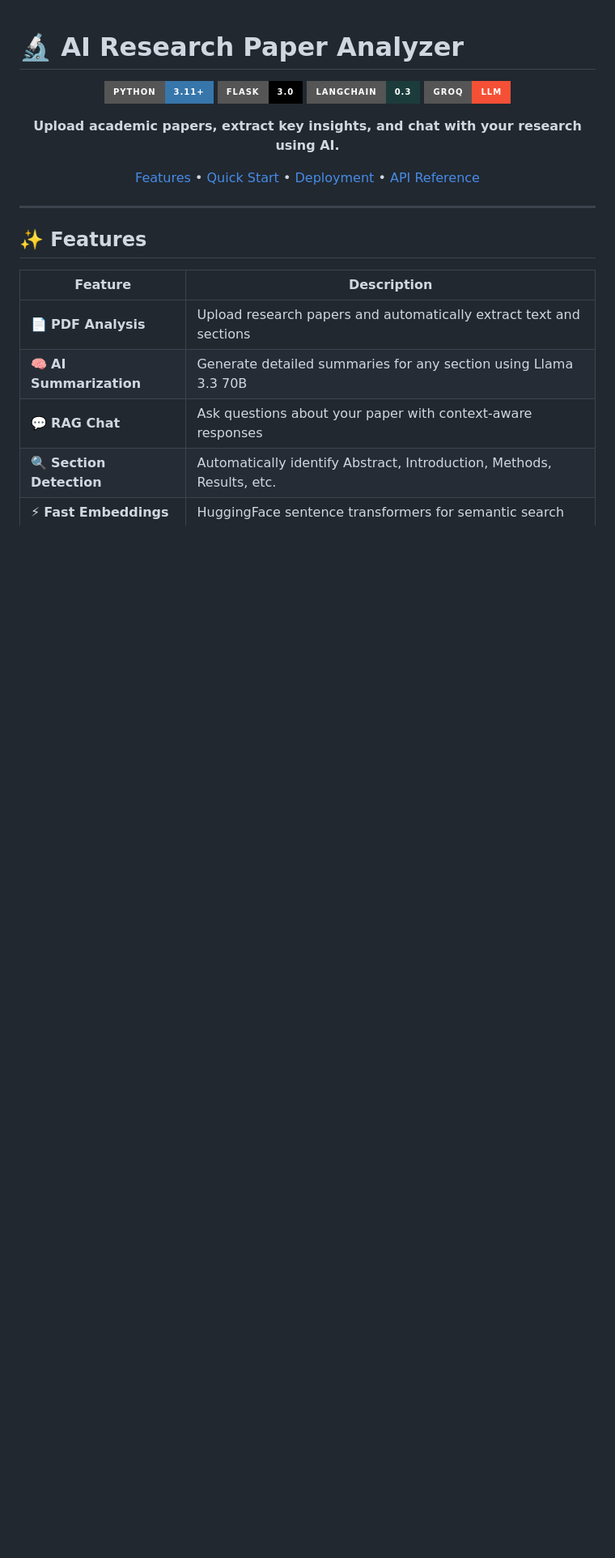
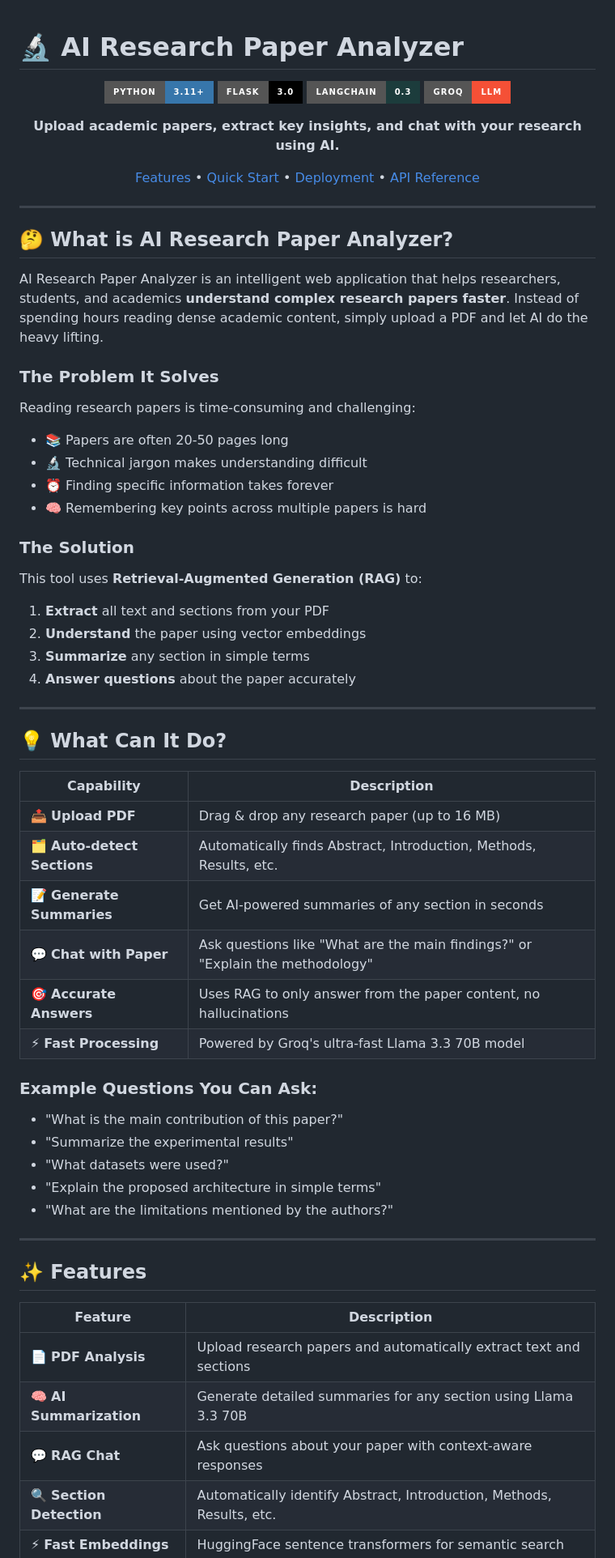
Before and after one commit to moiz-mansoori/AI-RESEARCH-PAPER-ANALYZER, a Markdown page: readme.md, the part around the change. Shown: that part at 81% size. GitHub-like rendering; badges without logos; blank space fills up the shorter version.

```diff
--- a/readme.md
+++ b/readme.md
@@ -12,6 +12,48 @@
 [Features](#-features) • [Quick Start](#-quick-start) • [Deployment](#-free-deployment-options) • [API Reference](#-api-reference)
 
 </div>
+
+---
+
+## 🤔 What is AI Research Paper Analyzer?
+
+AI Research Paper Analyzer is an intelligent web application that helps researchers, students, and academics **understand complex research papers faster**. Instead of spending hours reading dense academic content, simply upload a PDF and let AI do the heavy lifting.
+
+### The Problem It Solves
+
+Reading research papers is time-consuming and challenging:
+- 📚 Papers are often 20-50 pages long
+- 🔬 Technical jargon makes understanding difficult
+- ⏰ Finding specific information takes forever
+- 🧠 Remembering key points across multiple papers is hard
+
+### The Solution
+
+This tool uses **Retrieval-Augmented Generation (RAG)** to:
+1. **Extract** all text and sections from your PDF
+2. **Understand** the paper using vector embeddings
+3. **Summarize** any section in simple terms
+4. **Answer questions** about the paper accurately
+
+---
+
+## 💡 What Can It Do?
+
+| Capability | Description |
+|------------|-------------|
+| 📤 **Upload PDF** | Drag & drop any research paper (up to 16 MB) |
+| 🗂️ **Auto-detect Sections** | Automatically finds Abstract, Introduction, Methods, Results, etc. |
+| 📝 **Generate Summaries** | Get AI-powered summaries of any section in seconds |
+| 💬 **Chat with Paper** | Ask questions like "What are the main findings?" or "Explain the methodology" |
+| 🎯 **Accurate Answers** | Uses RAG to only answer from the paper content, no hallucinations |
+| ⚡ **Fast Processing** | Powered by Groq's ultra-fast Llama 3.3 70B model |
+
+### Example Questions You Can Ask:
+- "What is the main contribution of this paper?"
+- "Summarize the experimental results"
+- "What datasets were used?"
+- "Explain the proposed architecture in simple terms"
+- "What are the limitations mentioned by the authors?"
 
 ---
 
```
